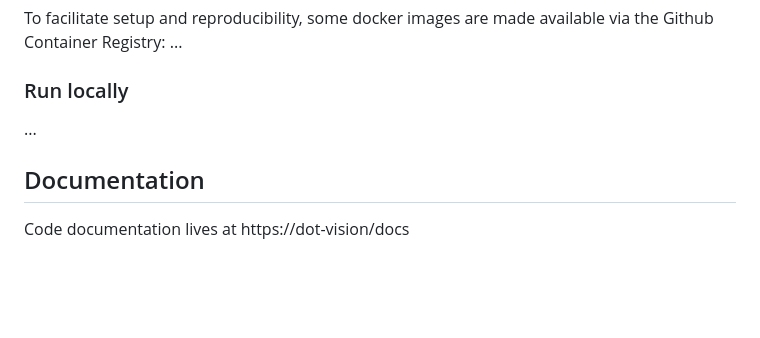
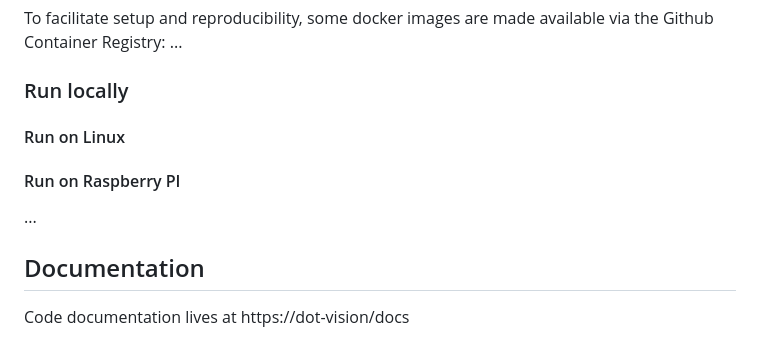
Before and after one commit to alvinwatner/dot-vision, a Markdown page: README.md, the part around the change. Drawn GitHub-style; blank space fills up the shorter version.

```diff
--- a/README.md
+++ b/README.md
@@ -40,7 +40,14 @@ To facilitate setup and reproducibility, some docker images are made available v
 
 
 ### Run locally
+
+#### Run on Linux
+
+
+#### Run on Raspberry PI
+
 ...
+
 
 ## Documentation
 Code documentation lives at https://dot-vision/docs
```
